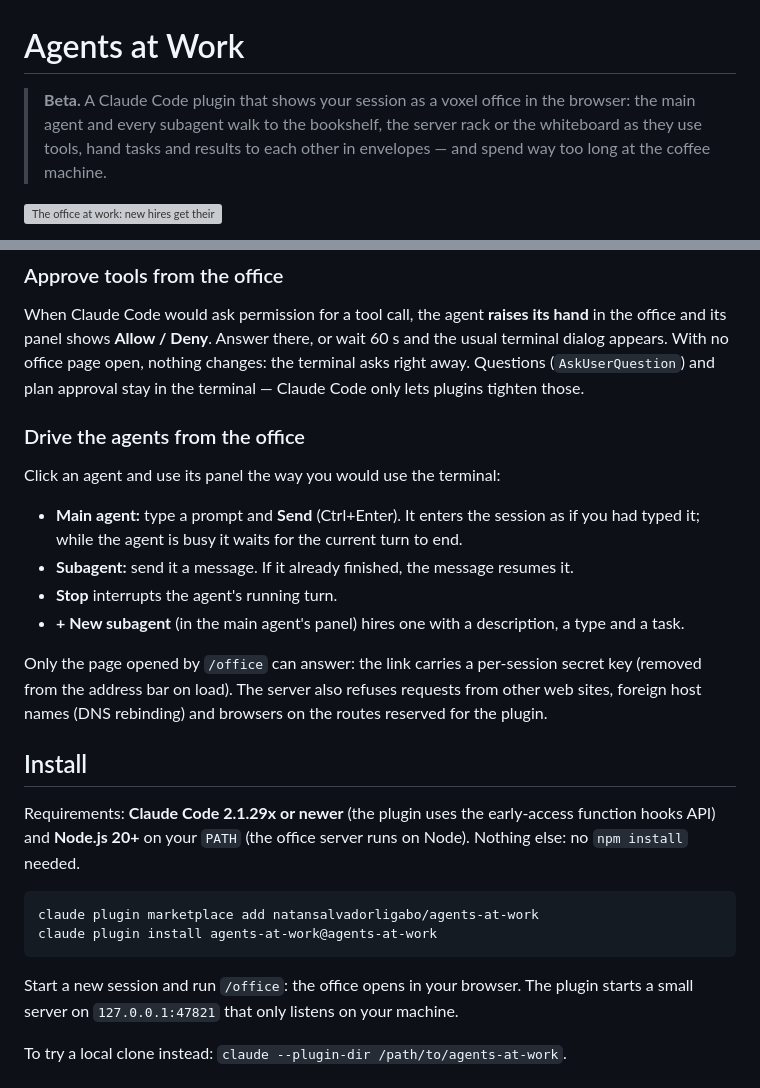
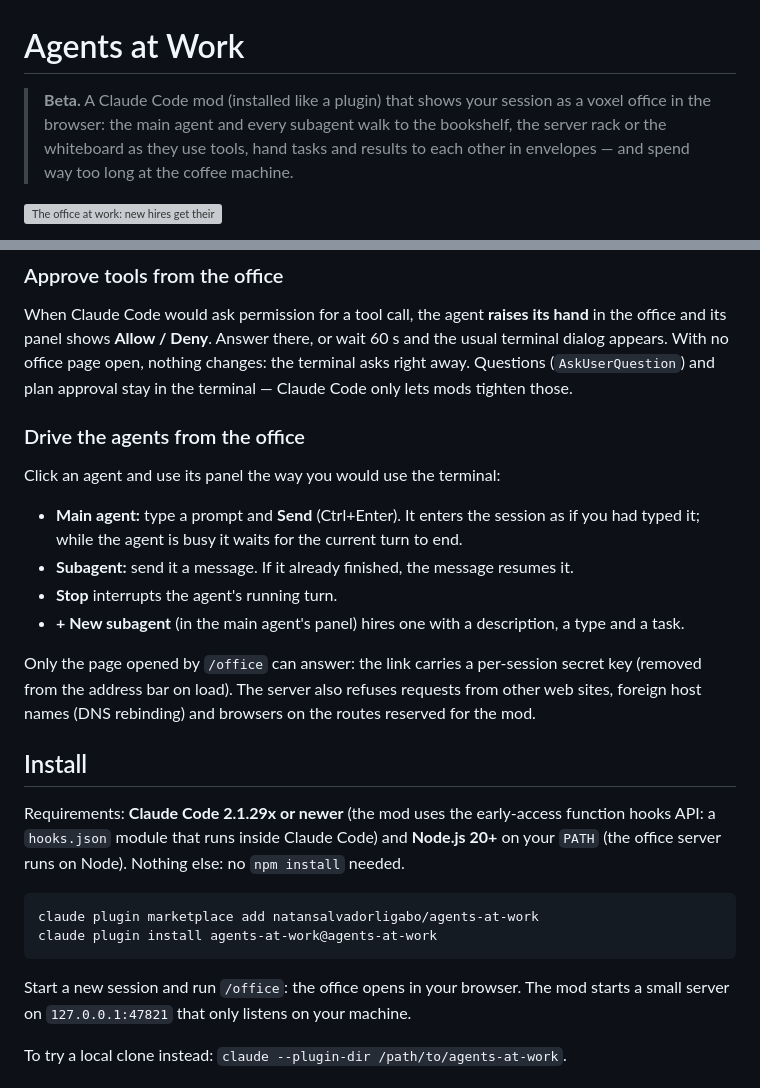
Before and after one commit to natansalvadorligabo/agents-at-work, a Markdown page: README.md, 2 parts joined by grey strips. Rendered like a GitHub page; grey boxes are pictures that could not be loaded.

Commit message:
Call the project a mod in the README
It runs as a hooks module inside Claude Code, which is what makes it a mod
rather than a plain hook-script plugin. Install commands stay the same.

Co-Authored-By: Claude Sonnet 5.5 <noreply@anthropic.com>

````diff
--- a/README.md
+++ b/README.md
@@ -1,6 +1,6 @@
 # Agents at Work
 
-> **Beta.** A Claude Code plugin that shows your session as a voxel office in the browser: the main agent
+> **Beta.** A Claude Code mod (installed like a plugin) that shows your session as a voxel office in the browser: the main agent
 > and every subagent walk to the bookshelf, the server rack or the whiteboard as they use tools, hand
 > tasks and results to each other in envelopes — and spend way too long at the coffee machine.
 
@@ -40,7 +40,7 @@ The page speaks **Português (Brasil)** and **English (US)** — switch with the
 When Claude Code would ask permission for a tool call, the agent **raises its hand** in the office and
 its panel shows **Allow / Deny**. Answer there, or wait 60 s and the usual terminal dialog appears. With
 no office page open, nothing changes: the terminal asks right away. Questions (`AskUserQuestion`) and
-plan approval stay in the terminal — Claude Code only lets plugins tighten those.
+plan approval stay in the terminal — Claude Code only lets mods tighten those.
 
 ### Drive the agents from the office
 
@@ -54,11 +54,11 @@ Click an agent and use its panel the way you would use the terminal:
 
 Only the page opened by `/office` can answer: the link carries a per-session secret key (removed from
 the address bar on load). The server also refuses requests from other web sites, foreign host names
-(DNS rebinding) and browsers on the routes reserved for the plugin.
+(DNS rebinding) and browsers on the routes reserved for the mod.
 
 ## Install
 
-Requirements: **Claude Code 2.1.29x or newer** (the plugin uses the early-access function hooks API) and
+Requirements: **Claude Code 2.1.29x or newer** (the mod uses the early-access function hooks API: a `hooks.json` module that runs inside Claude Code) and
 **Node.js 20+** on your `PATH` (the office server runs on Node). Nothing else: no `npm install` needed.
 
 ```sh
@@ -66,7 +66,7 @@ claude plugin marketplace add natansalvadorligabo/agents-at-work
 claude plugin install agents-at-work@agents-at-work
 ```
 
-Start a new session and run `/office`: the office opens in your browser. The plugin starts a small
+Start a new session and run `/office`: the office opens in your browser. The mod starts a small
 server on `127.0.0.1:47821` that only listens on your machine.
 
 To try a local clone instead: `claude --plugin-dir /path/to/agents-at-work`.
````
